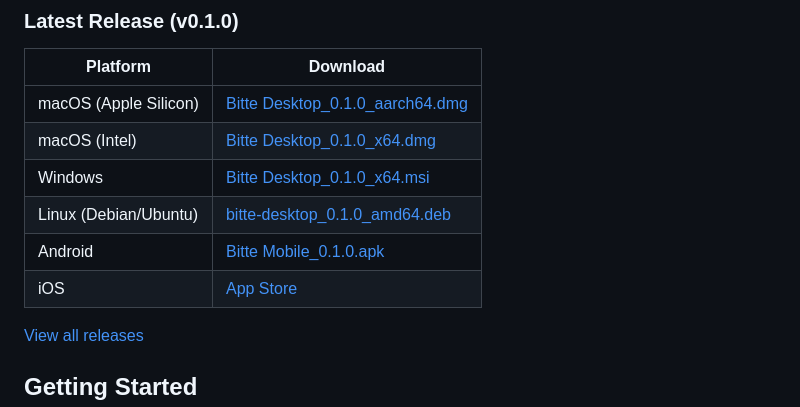
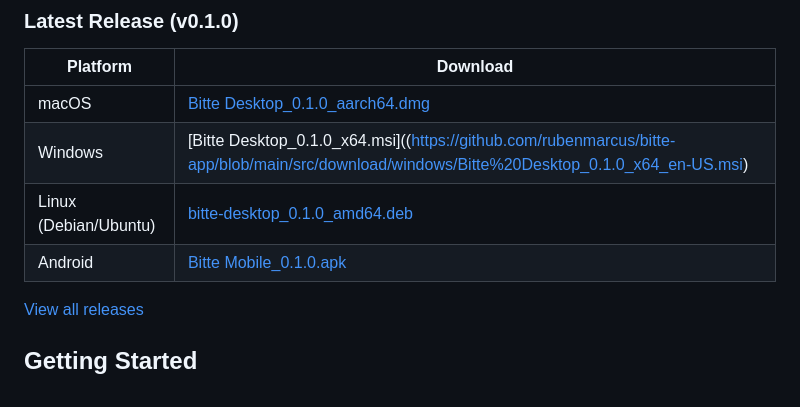
Before and after one commit to rubenmarcus/bitte-app, a Markdown page: README.md, the part around the change printed below. Rendered like a GitHub page.

```diff
--- a/README.md
+++ b/README.md
@@ -39,12 +39,10 @@ Download the latest version of Bitte AI Desktop for your operating system:
 
 | Platform | Download |
 |----------|----------|
-| macOS (Apple Silicon) | [Bitte Desktop_0.1.0_aarch64.dmg](https://github.com/rubenmarcus/bitte-app/releases/download/v0.1.0/Bitte.Desktop_0.1.0_aarch64.dmg) |
-| macOS (Intel) | [Bitte Desktop_0.1.0_x64.dmg](https://github.com/rubenmarcus/bitte-app/releases/download/v0.1.0/Bitte.Desktop_0.1.0_x64.dmg) |
-| Windows | [Bitte Desktop_0.1.0_x64.msi](https://github.com/rubenmarcus/bitte-app/releases/download/v0.1.0/Bitte.Desktop_0.1.0_x64.msi) |
+| macOS  | [Bitte Desktop_0.1.0_aarch64.dmg](https://github.com/rubenmarcus/bitte-app/releases/download/v0.1.0/Bitte.Desktop_0.1.0_aarch64.dmg) |
+| Windows | [Bitte Desktop_0.1.0_x64.msi]((https://github.com/rubenmarcus/bitte-app/blob/main/src/download/windows/Bitte%20Desktop_0.1.0_x64_en-US.msi) |
 | Linux (Debian/Ubuntu) | [bitte-desktop_0.1.0_amd64.deb](https://github.com/rubenmarcus/bitte-app/releases/download/v0.1.0/bitte-desktop_0.1.0_amd64.deb) |
-| Android | [Bitte Mobile_0.1.0.apk](https://github.com/rubenmarcus/bitte-app/releases/download/v0.1.0/Bitte.Mobile_0.1.0.apk) |
-| iOS | [App Store](https://apps.apple.com/app/bitte-ai/id123456789) |
+| Android | [Bitte Mobile_0.1.0.apk](https://github.com/rubenmarcus/bitte-app/blob/main/src/download/android/bitte-app.apk) |
 
 [View all releases](https://github.com/rubenmarcus/bitte-app/releases)
 
```
Also changed, not shown: other parts of README.md (+1 -1 lines).
